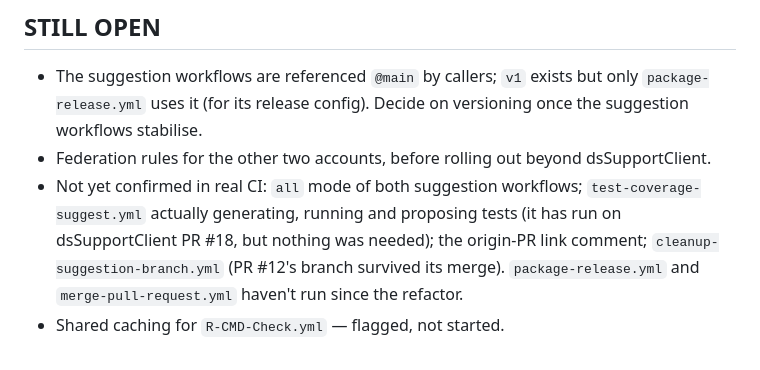
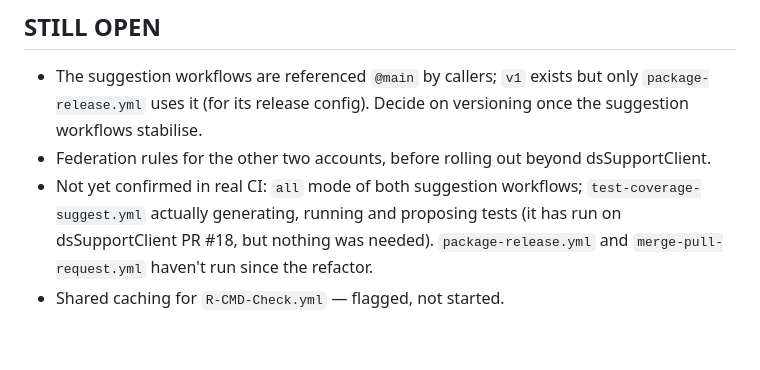
Before and after one commit to FlorianSchw/package-workflows, a Markdown page: CLAUDE.md, the part around the change. GitHub-like rendering.

Commit message:
docs: confirm suggestion sub-PR flow and branch cleanup on dsSupportClient
Co-Authored-By: Claude Opus 5.5 <noreply@anthropic.com>

```diff
--- a/CLAUDE.md
+++ b/CLAUDE.md
@@ -112,8 +112,7 @@ Details per workflow: [docs/roxygen-suggest.md](docs/roxygen-suggest.md),
   dsSupportClient.
 - Not yet confirmed in real CI: `all` mode of both suggestion workflows;
   `test-coverage-suggest.yml` actually generating, running and proposing
-  tests (it has run on dsSupportClient PR #18, but nothing was needed);
-  the origin-PR link comment; `cleanup-suggestion-branch.yml` (PR #12's
-  branch survived its merge). `package-release.yml` and
+  tests (it has run on dsSupportClient PR #18, but nothing was needed).
+  `package-release.yml` and
   `merge-pull-request.yml` haven't run since the refactor.
 - Shared caching for `R-CMD-Check.yml` — flagged, not started.
```
Also changed, not shown: docs/roxygen-suggest.md (+5 -5 lines).
